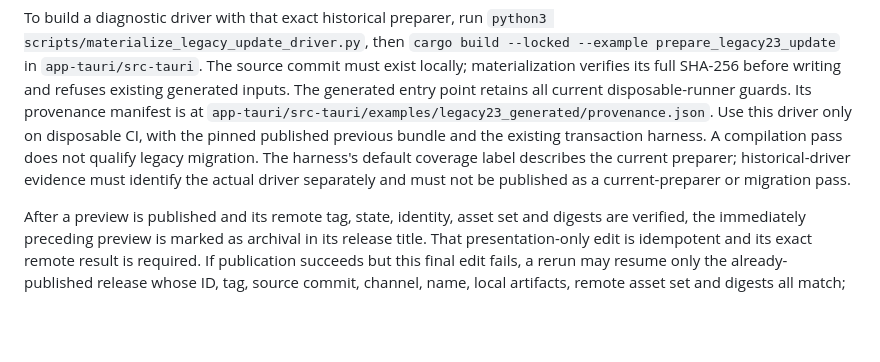
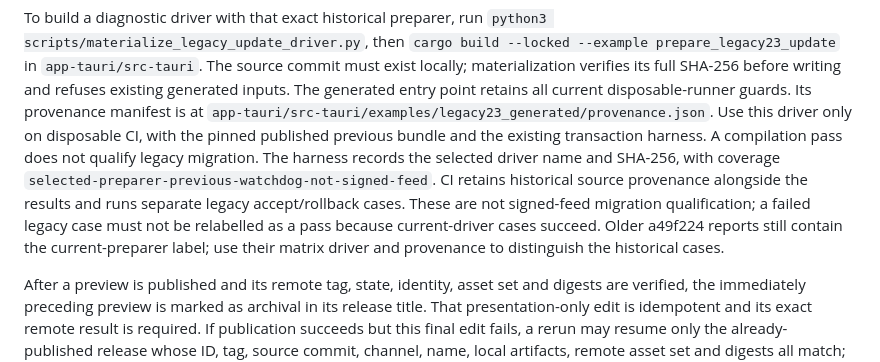
Before and after one commit to aiwaki/slipstream, a Markdown page: docs/RELEASES.md, the part around the change. Drawn GitHub-style; blank space fills up the shorter version.

Commit message:
docs: distinguish legacy preparer evidence from signed migration

```diff
--- a/docs/RELEASES.md
+++ b/docs/RELEASES.md
@@ -72,9 +72,13 @@ retains all current disposable-runner guards. Its provenance manifest is at
 `app-tauri/src-tauri/examples/legacy23_generated/provenance.json`.
 Use this driver only on disposable CI, with the pinned published previous
 bundle and the existing transaction harness. A compilation pass does not qualify
-legacy migration. The harness's default coverage label describes the current
-preparer; historical-driver evidence must identify the actual driver separately
-and must not be published as a current-preparer or migration pass.
+legacy migration. The harness records the selected driver name and SHA-256,
+with coverage `selected-preparer-previous-watchdog-not-signed-feed`. CI retains
+historical source provenance alongside the results and runs separate legacy
+accept/rollback cases. These are not signed-feed migration qualification; a
+failed legacy case must not be relabelled as a pass because current-driver
+cases succeed. Older a49f224 reports still contain the current-preparer label;
+use their matrix driver and provenance to distinguish the historical cases.
 
 
 After a preview is published and its remote tag, state, identity, asset set and
```
